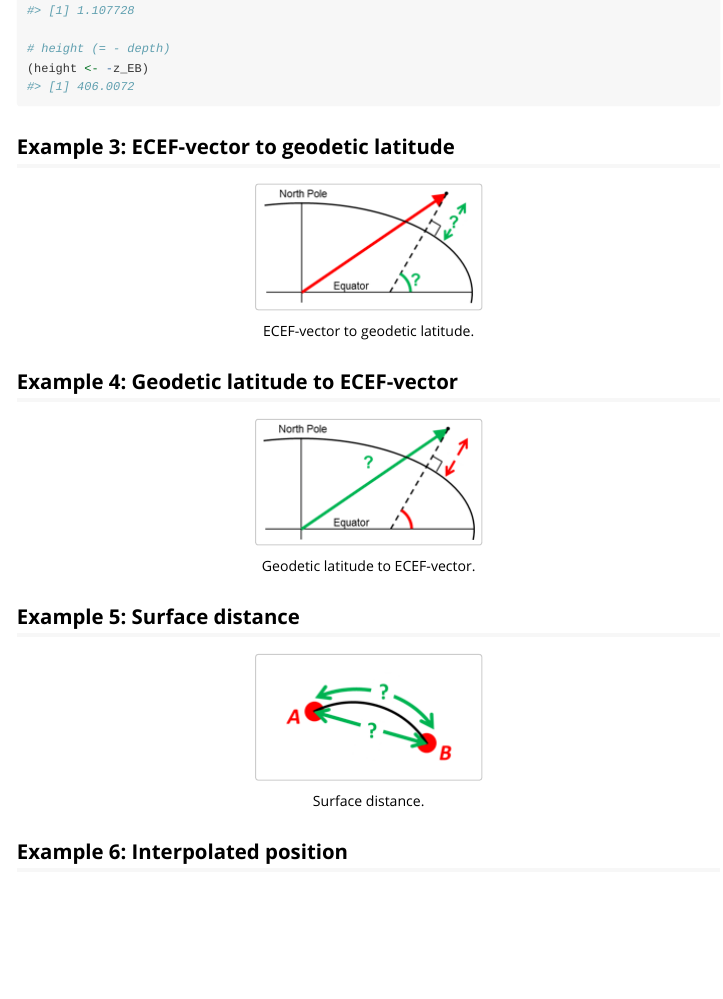
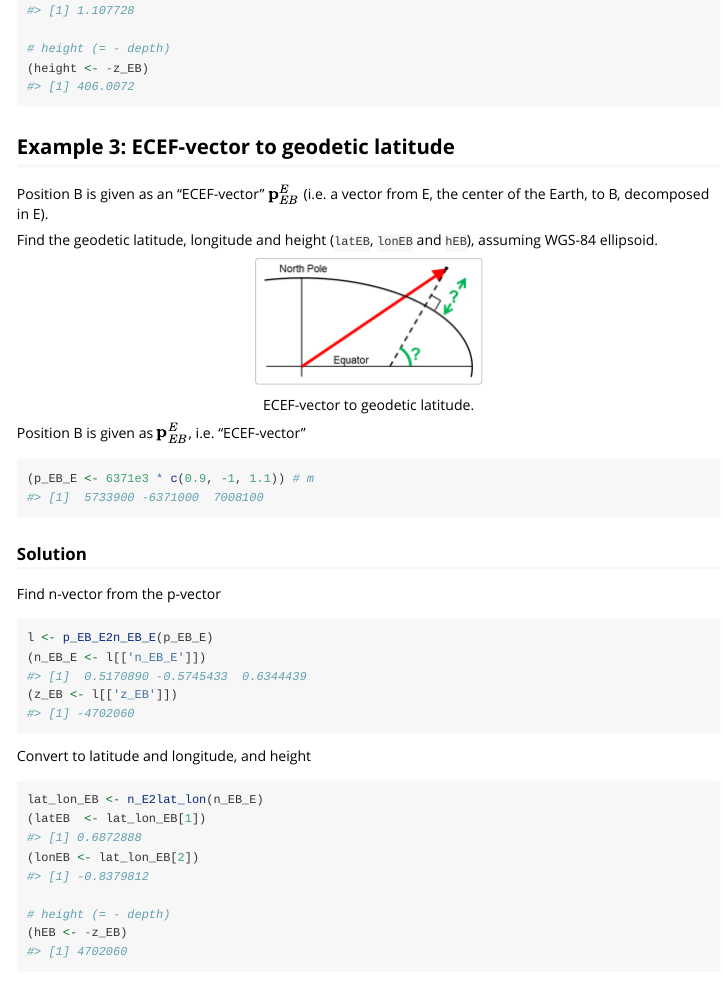
Before and after one commit to euctrl-pru/nvctr, an R Markdown document (vignettes/position-calculations.Rmd): the page in a window 1100 px wide, from 3340 px down. Rendered offline with R 4.5, knitr and Pandoc, with nearby package versions; common packages that the code uses without loading them are loaded.

Commit message:
Added example 3

````diff
--- a/vignettes/position-calculations.Rmd
+++ b/vignettes/position-calculations.Rmd
@@ -203,10 +202,44 @@ lat_lon_EB <- n_E2lat_lon(n_EB_E)
 
 ## Example 3: ECEF-vector to geodetic latitude
 
+Position B is given as an “ECEF-vector” $\mathbf{p}_{EB}^E$ (i.e. a vector from E,
+the center of the Earth, to B, decomposed in E).
+
+Find the geodetic latitude, longitude and height (`latEB`, `lonEB` and `hEB`),
+assuming WGS-84 ellipsoid.
 
 ```{r example-03-fig,fig.cap='ECEF-vector to geodetic latitude.',fig.pos='hbt',fig.height=4,echo=FALSE,warning=FALSE,message=FALSE}
 knitr::include_graphics("ex3img.png")
 ```
+
+Position B is given as $\mathbf{p}_{EB}^E$, i.e. "ECEF-vector"
+
+```{r example-03-init}
+(p_EB_E <- 6371e3 * c(0.9, -1, 1.1)) # m
+```
+
+### Solution
+
+Find n-vector from the p-vector
+```{r example-03-step01}
+l <- p_EB_E2n_EB_E(p_EB_E)
+(n_EB_E <- l[['n_EB_E']])
+(z_EB <- l[['z_EB']])
+```
+
+
+Convert to latitude and longitude, and height
+```{r example-03-final}
+lat_lon_EB <- n_E2lat_lon(n_EB_E)
+(latEB  <- lat_lon_EB[1])
+(lonEB <- lat_lon_EB[2])
+
+# height (= - depth)
+(hEB <- -z_EB)
+```
+
+
+
 
 
 ## Example 4: Geodetic latitude to ECEF-vector
````
Also changed, not shown: vignettes/position-calculations.Rmd (1 more changed lines).
